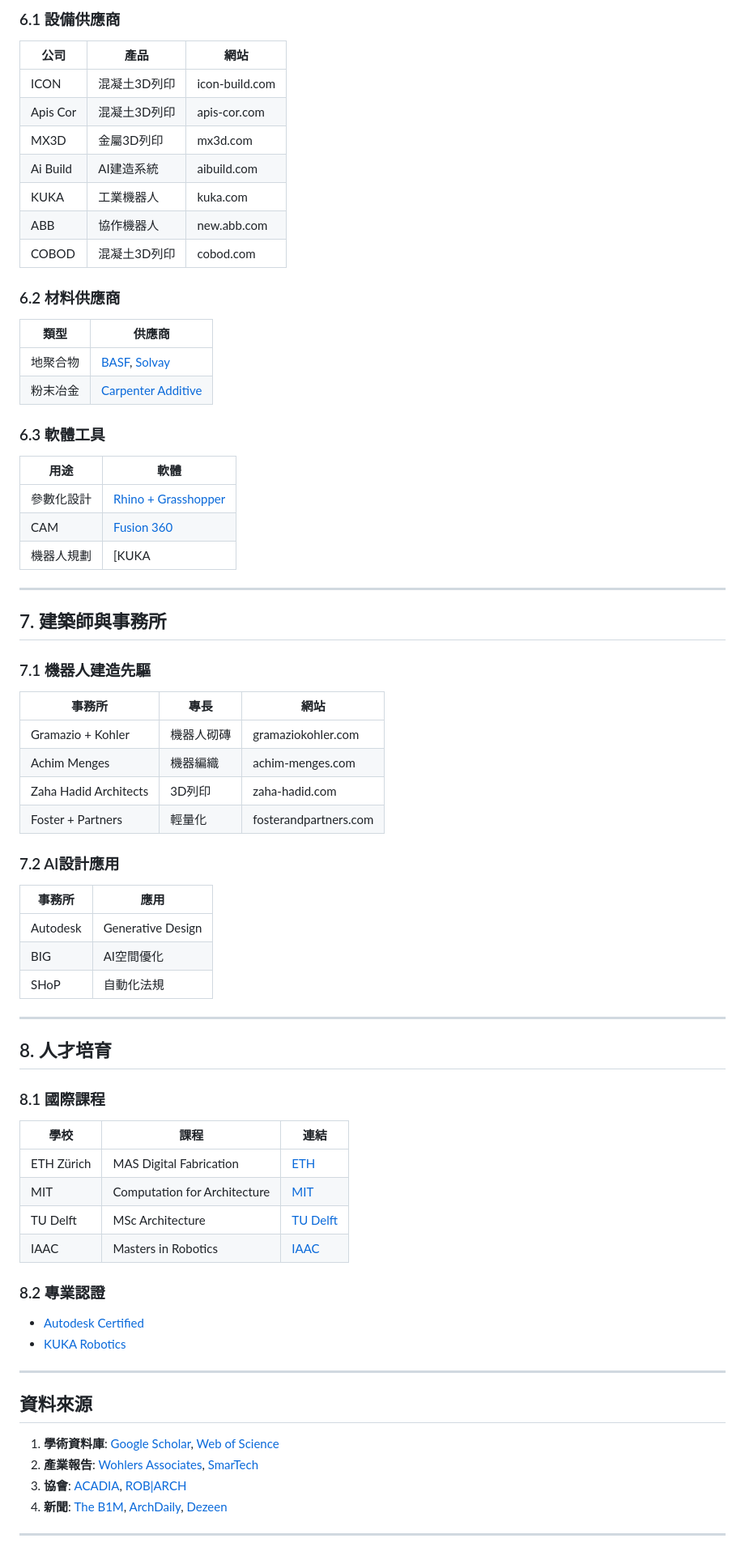
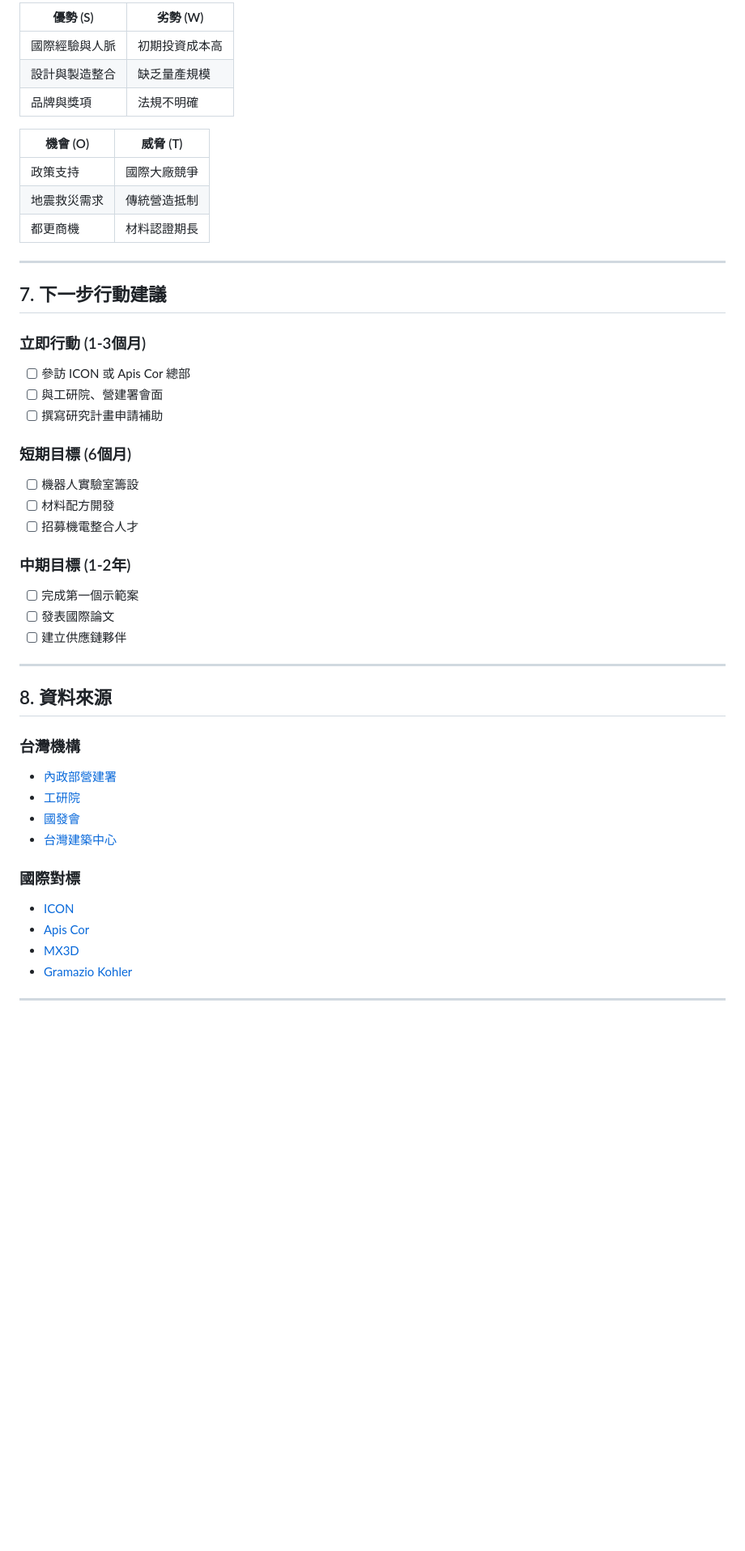
Before and after one commit to kcfoundry99-dev/xfoundry-research-db, a Markdown page: README.md, the part around one of its changes. Shown at 81% size. Rendered like a GitHub page; blank space fills up the shorter version.

```diff
--- a/README.md
+++ b/README.md
@@ -129,78 +168,55 @@
 
-### 6.1 設備供應商
+| 優勢 (S) | 劣勢 (W) |
+|----------|----------|
+| 國際經驗與人脈 | 初期投資成本高 |
+| 設計與製造整合 | 缺乏量產規模 |
+| 品牌與獎項 | 法規不明確 |
 
-| 公司 | 產品 | 網站 |
-|------|------|------|
-| ICON | 混凝土3D列印 | icon-build.com |
-| Apis Cor | 混凝土3D列印 | apis-cor.com |
-| MX3D | 金屬3D列印 | mx3d.com |
-| Ai Build | AI建造系統 | aibuild.com |
-| KUKA | 工業機器人 | kuka.com |
-| ABB | 協作機器人 | new.abb.com |
-| COBOD | 混凝土3D列印 | cobod.com |
-
-### 6.2 材料供應商
-
-| 類型 | 供應商 |
-|------|--------|
-| 地聚合物 | [BASF](https://www.basf.com), [Solvay](https://www.solvay.com) |
-| 粉末冶金 | [Carpenter Additive](https://www.carpenteradditive.com) |
-
-### 6.3 軟體工具
-
-| 用途 | 軟體 |
-|------|------|
-| 參數化設計 | [Rhino + Grasshopper](https://www.rhino3d.com) |
-| CAM | [Fusion 360](https://www.autodesk.com/products/fusion-360) |
-| 機器人規劃 | [KUKA|prc](https://robotprc.no-ip.org) |
+| 機會 (O) | 威脅 (T) |
+|----------|----------|
+| 政策支持 | 國際大廠競爭 |
+| 地震救災需求 | 傳統營造抵制 |
+| 都更商機 | 材料認證期長 |
 
 ---
 
-## 7. 建築師與事務所
+## 7. 下一步行動建議
 
-### 7.1 機器人建造先驅
+### 立即行動 (1-3個月)
 
-| 事務所 | 專長 | 網站 |
-|--------|------|------|
-| Gramazio + Kohler | 機器人砌磚 | gramaziokohler.com |
-| Achim Menges | 機器編織 |achim-menges.com |
-| Zaha Hadid Architects | 3D列印 | zaha-hadid.com |
-| Foster + Partners | 輕量化 | fosterandpartners.com |
+- [ ] 參訪 ICON 或 Apis Cor 總部
+- [ ] 與工研院、營建署會面
+- [ ] 撰寫研究計畫申請補助
 
-### 7.2 AI設計應用
+### 短期目標 (6個月)
 
-| 事務所 | 應用 |
-|--------|------|
-| Autodesk | Generative Design |
-| BIG | AI空間優化 |
-| SHoP | 自動化法規 |
+- [ ] 機器人實驗室籌設
+- [ ] 材料配方開發
+- [ ] 招募機電整合人才
+
+### 中期目標 (1-2年)
+
+- [ ] 完成第一個示範案
+- [ ] 發表國際論文
+- [ ] 建立供應鏈夥伴
 
 ---
 
-## 8. 人才培育
+## 8. 資料來源
 
-### 8.1 國際課程
+### 台灣機構
 
-| 學校 | 課程 | 連結 |
-|------|------|------|
-| ETH Zürich | MAS Digital Fabrication | [ETH](https://ethz.ch) |
-| MIT | Computation for Architecture | [MIT](https://mit.edu) |
-| TU Delft | MSc Architecture | [TU Delft](https://tudelft.nl) |
-| IAAC | Masters in Robotics | [IAAC](https://iaac.net) |
+- [內政部營建署](https://www.cpami.gov.tw)
+- [工研院](https://www.itri.org.tw)
+- [國發會](https://www.ndc.gov.tw)
+- [台灣建築中心](https://www.tabc.org.tw)
 
-### 8.2 專業認證
+### 國際對標
 
-- [Autodesk Certified](https://www.autodesk.com/certification)
-- [KUKA Robotics](https://www.kuka.com)
-
----
-
-## 資料來源
-
-1. **學術資料庫**: [Google Scholar](https://scholar.google.com), [Web of Science](https://webofscience.com)
-2. **產業報告**: [Wohlers Associates](https://wohlersassociates.com), [SmarTech](https://smartechanalysis.com)
-3. **協會**: [ACADIA](https://www.acadia.org), [ROB|ARCH](https://www.robarch.org)
-4. **新聞**: [The B1M](https://www.theb1m.com), [ArchDaily](https://www.archdaily.com), [Dezeen](https://www.dezeen.com)
+- [ICON](https://icon-build.com)
+- [Apis Cor](https://apis-cor.com)
+- [MX3D](https://mx3d.com)
+- [Gramazio Kohler](https://gramaziokohler.com)
 
 ---
 
```
Also changed, not shown: other parts of README.md (+115 -76 lines).
